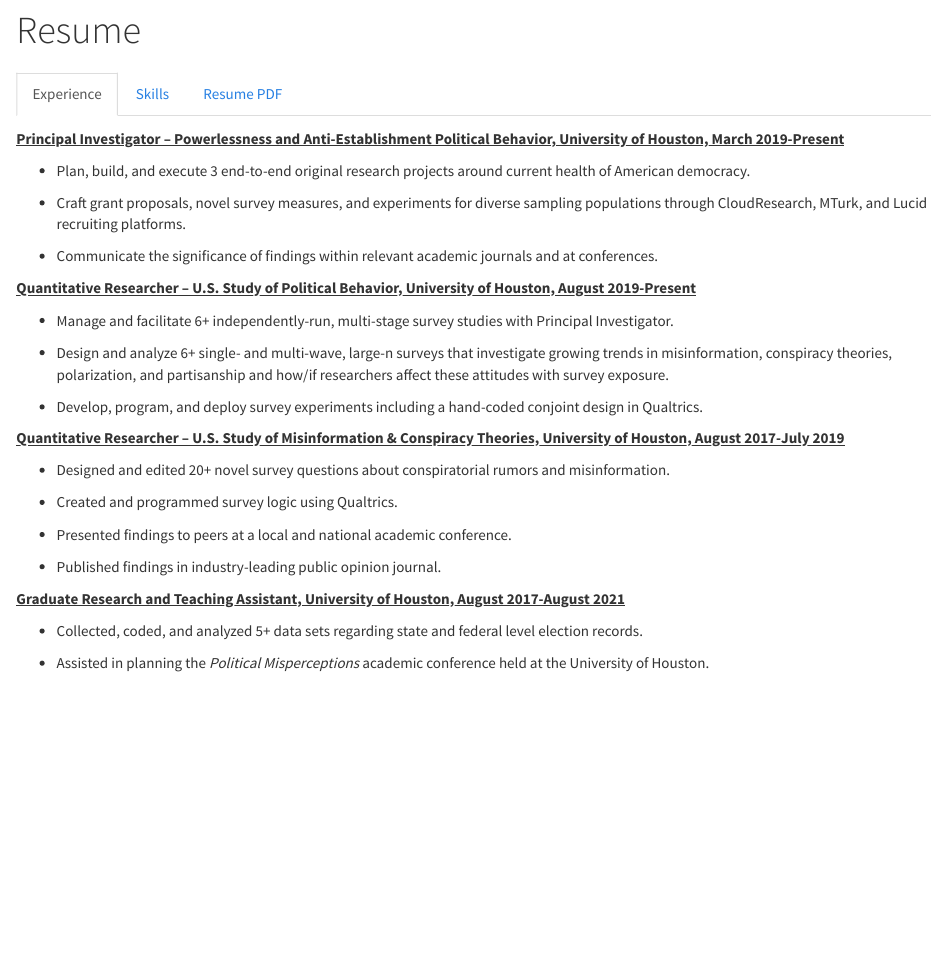
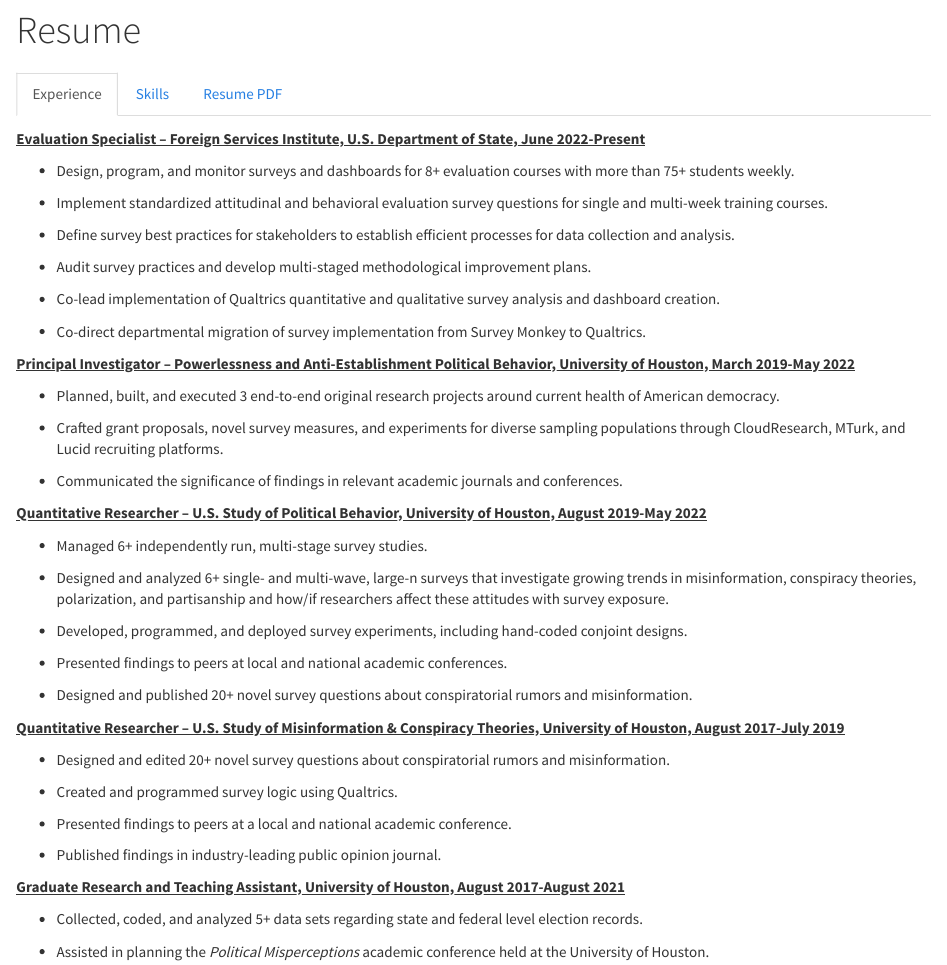
Before and after one commit to BrianWSullivan/BrianWSullivan.github.io, an R Markdown document (resume.Rmd): the page in a window 1100 px wide, from 80 px down. Rendered offline with R 4.5, knitr and Pandoc, with nearby package versions; some code elsewhere in the file could not run offline.

Commit message:
Add files via upload

```diff
--- a/resume.Rmd
+++ b/resume.Rmd
@@ -5,21 +5,39 @@ title: "Resume"
 # {.tabset .tabset-fade}
 
 ## Experience
-<span style="text-decoration:underline">**Principal Investigator -- Powerlessness and Anti-Establishment Political Behavior, University of Houston, March 2019-Present**</span>
+<span style="text-decoration:underline">**Evaluation Specialist -- Foreign Services Institute, U.S. Department of State, June 2022-Present**</span>
 
-* Plan, build, and execute 3 end-to-end original research projects around current health of American democracy.
+* Design, program, and monitor surveys and dashboards for 8+ evaluation courses with more than 75+ students weekly.
 
-* Craft grant proposals, novel survey measures, and experiments for diverse sampling populations through CloudResearch, MTurk, and Lucid recruiting platforms.
+* Implement standardized attitudinal and behavioral evaluation survey questions for single and multi-week training courses.
 
-* Communicate the significance of findings within relevant academic journals and at conferences.
+* Define survey best practices for stakeholders to establish efficient processes for data collection and analysis.
 
-<span style="text-decoration:underline">**Quantitative Researcher -- U.S. Study of Political Behavior, University of Houston, August 2019-Present**</span>
+* Audit survey practices and develop multi-staged methodological improvement plans.
 
-* Manage and facilitate 6+ independently-run, multi-stage survey studies with Principal Investigator.
+* Co-lead implementation of Qualtrics quantitative and qualitative survey analysis and dashboard creation.
 
-* Design and analyze 6+ single- and multi-wave, large-n surveys that investigate growing trends in misinformation, conspiracy theories, polarization, and partisanship and how/if researchers affect these attitudes with survey exposure.
+* Co-direct departmental migration of survey implementation from Survey Monkey to Qualtrics.
 
-* Develop, program, and deploy survey experiments including a hand-coded conjoint design in Qualtrics.
+<span style="text-decoration:underline">**Principal Investigator -- Powerlessness and Anti-Establishment Political Behavior, University of Houston, March 2019-May 2022**</span>
+
+* Planned, built, and executed 3 end-to-end original research projects around current health of American democracy.
+
+* Crafted grant proposals, novel survey measures, and experiments for diverse sampling populations through CloudResearch, MTurk, and Lucid recruiting platforms.
+
+* Communicated the significance of findings in relevant academic journals and conferences.
+
+<span style="text-decoration:underline">**Quantitative Researcher -- U.S. Study of Political Behavior, University of Houston, August 2019-May 2022**</span>
+
+* Managed 6+ independently run, multi-stage survey studies.
+
+* Designed and analyzed 6+ single- and multi-wave, large-n surveys that investigate growing trends in misinformation, conspiracy theories, polarization, and partisanship and how/if researchers affect these attitudes with survey exposure.
+
+* Developed, programmed, and deployed survey experiments, including hand-coded conjoint designs.
+
+* Presented findings to peers at local and national academic conferences.
+
+* Designed and published 20+ novel survey questions about conspiratorial rumors and misinformation.
 
 <span style="text-decoration:underline">**Quantitative Researcher -- U.S. Study of Misinformation & Conspiracy Theories, University of Houston, August 2017-July 2019**</span>
 
```
Also changed, not shown: resume.Rmd (4 more changed lines).
